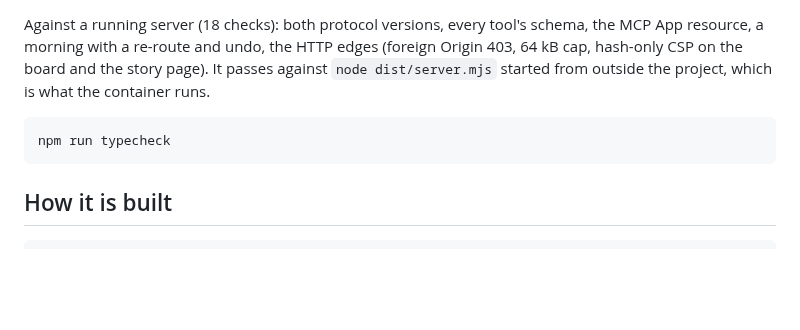
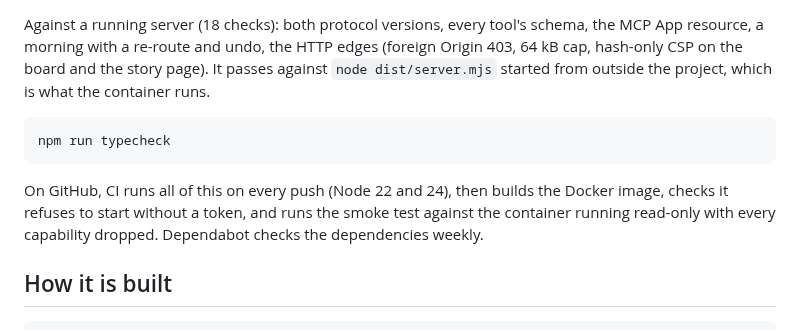
Before and after one commit to nika619/Doorbound, a Markdown page: README.md, the part around the change. Rendered like a GitHub page; blank space fills up the shorter version.

Commit message:
docs(readme): what CI checks on every push

````diff
--- a/README.md
+++ b/README.md
@@ -136,6 +136,8 @@ Against a running server (18 checks): both protocol versions, every tool's schem
 npm run typecheck
 ```
 
+On GitHub, CI runs all of this on every push (Node 22 and 24), then builds the Docker image, checks it refuses to start without a token, and runs the smoke test against the container running read-only with every capability dropped. Dependabot checks the dependencies weekly.
+
 ## How it is built
 
 ```
````
